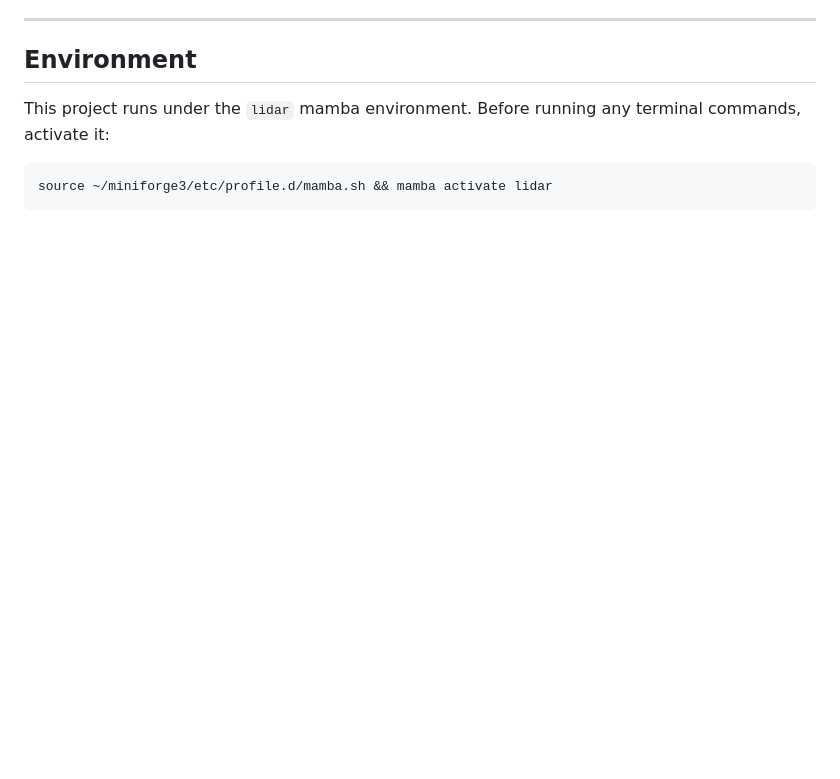
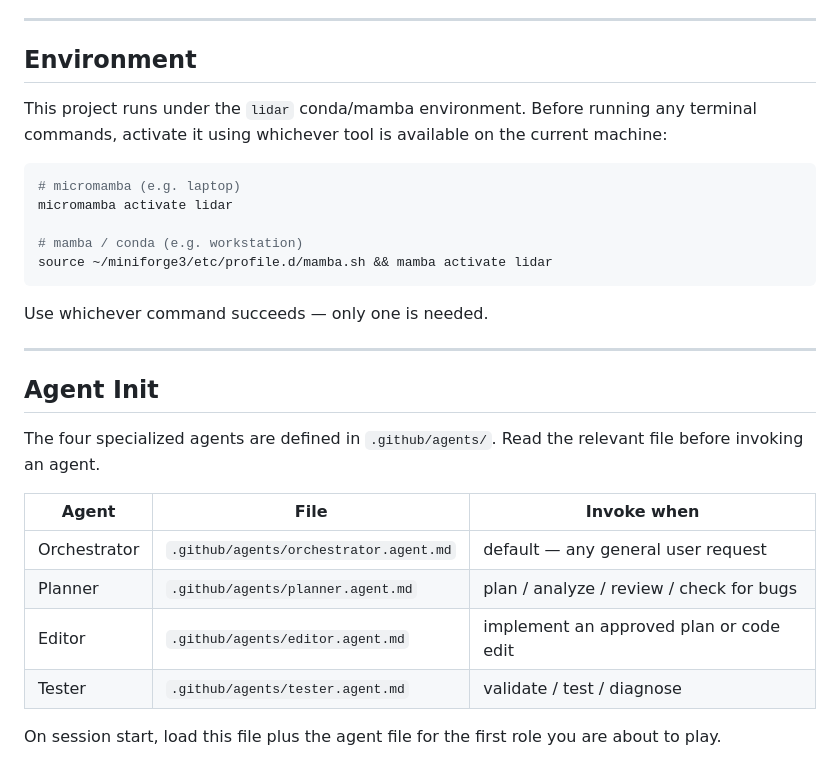
Before and after one commit to deszoeke/lidar, a Markdown page: ASTRAL2024/AGENTS.md, the part around the change. Drawn GitHub-style; blank space fills up the shorter version.

Commit message:
update AGENTS.md to do micromamba activate or mamba activate

````diff
--- a/ASTRAL2024/AGENTS.md
+++ b/ASTRAL2024/AGENTS.md
@@ -73,8 +73,29 @@ Rules:
 
 ## Environment
 
-This project runs under the `lidar` mamba environment. Before running any terminal commands, activate it:
+This project runs under the `lidar` conda/mamba environment. Before running any terminal commands, activate it using whichever tool is available on the current machine:
 
 ```bash
+# micromamba (e.g. laptop)
+micromamba activate lidar
+
+# mamba / conda (e.g. workstation)
 source ~/miniforge3/etc/profile.d/mamba.sh && mamba activate lidar
 ```
+
+Use whichever command succeeds — only one is needed.
+
+---
+
+## Agent Init
+
+The four specialized agents are defined in `.github/agents/`. Read the relevant file before invoking an agent.
+
+| Agent | File | Invoke when |
+|-------|------|-------------|
+| Orchestrator | `.github/agents/orchestrator.agent.md` | default — any general user request |
+| Planner | `.github/agents/planner.agent.md` | plan / analyze / review / check for bugs |
+| Editor | `.github/agents/editor.agent.md` | implement an approved plan or code edit |
+| Tester | `.github/agents/tester.agent.md` | validate / test / diagnose |
+
+On session start, load this file plus the agent file for the first role you are about to play.
````
